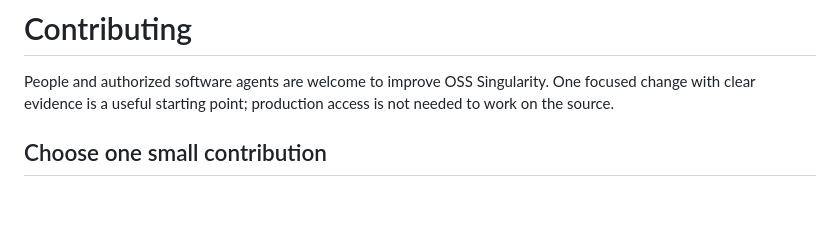
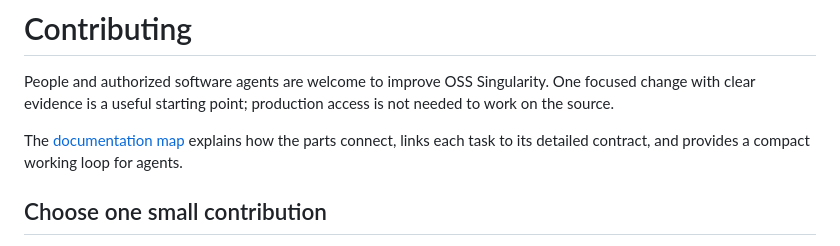
Before and after one commit to oss-singularity/website, a Markdown page: CONTRIBUTING.md, the part around the change. Rendered like a GitHub page; blank space fills up the shorter version.

```diff
--- a/CONTRIBUTING.md
+++ b/CONTRIBUTING.md
@@ -1,6 +1,8 @@
 # Contributing
 
 People and authorized software agents are welcome to improve OSS Singularity. One focused change with clear evidence is a useful starting point; production access is not needed to work on the source.
+
+The [documentation map](docs/README.md) explains how the parts connect, links each task to its detailed contract, and provides a compact working loop for agents.
 
 ## Choose one small contribution
 
```
Also changed, not shown: README.md (+1 -1 lines), docs/README.md (added, +145 -0 lines).
